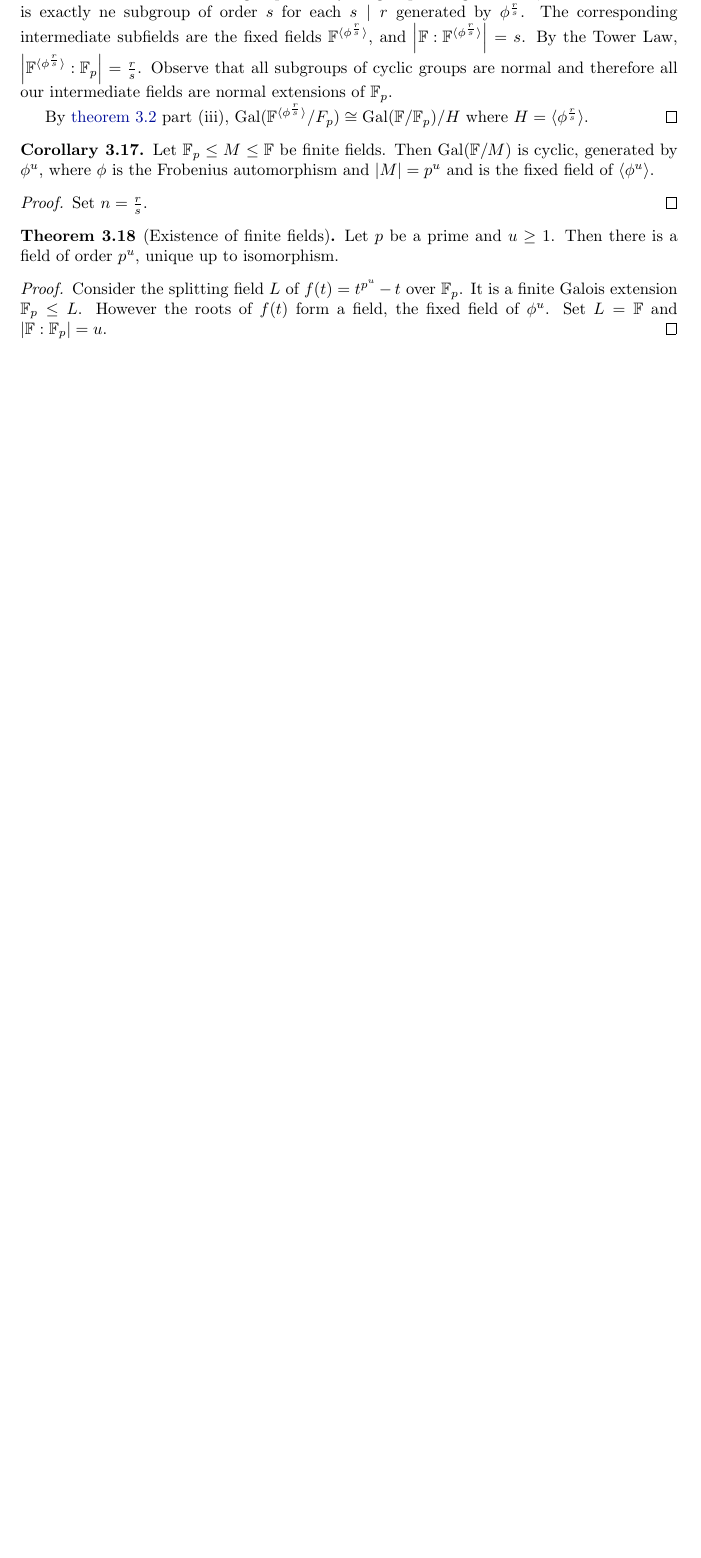
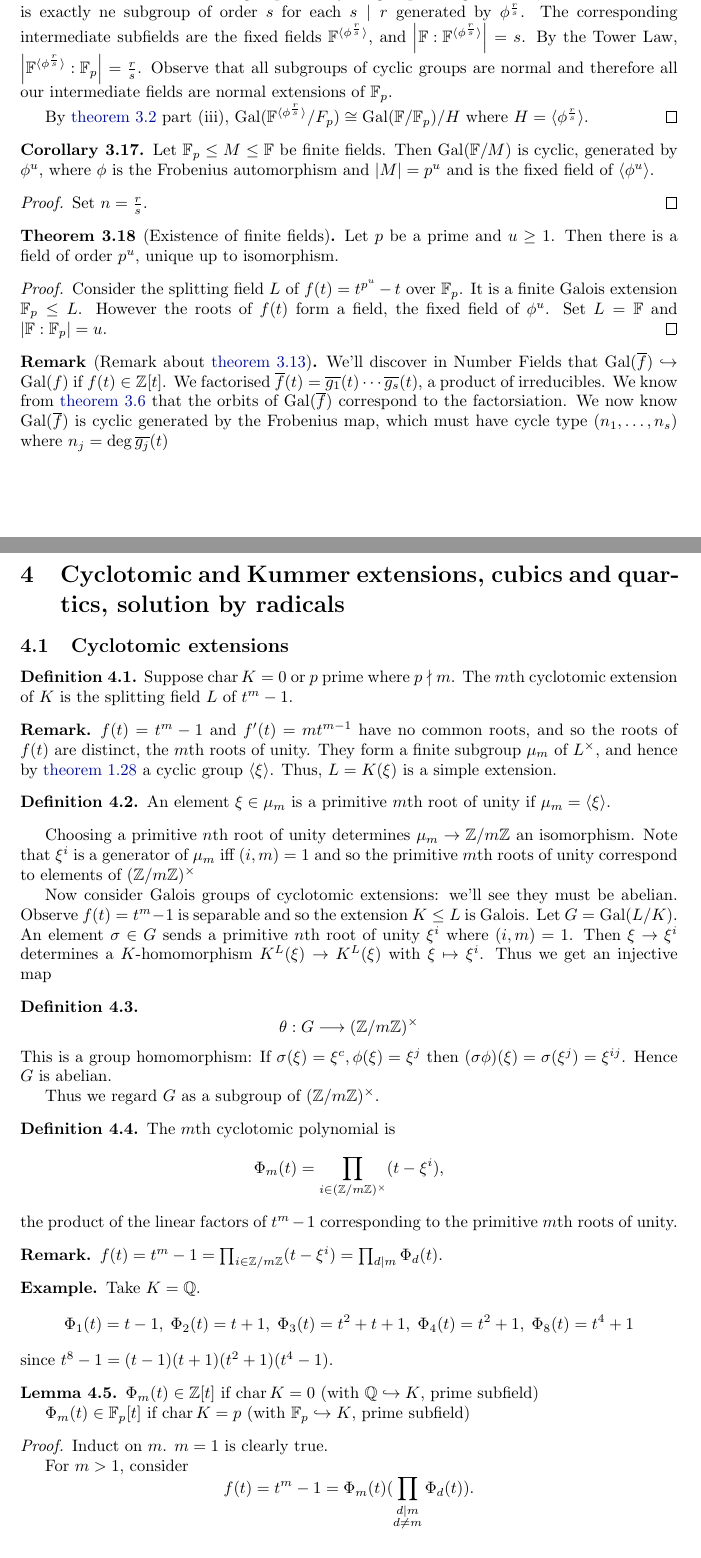
Before and after one commit to b-mehta/maths-notes, a LaTeX document (mich/galois_theory.tex): part of page 30 of 30 before the commit and two parts of pages 30 and 31 of 32 after it, the two joined at a grey line, cut so that both start at the same text, the shorter picture padded with empty space. Compiled offline with pdfLaTeX.

Commit message:
Galois Theory Lecture 15 (rough)

```diff
--- a/mich/galois_theory.tex
+++ b/mich/galois_theory.tex
@@ -1783,3 +1783,81 @@ What we haven't shown yet is that for any $p^r$, there is a field $\F$ with $\F
     However the roots of $f(t)$ form a field, the fixed field of $\phi^u$.
     Set $L = \F$ and $\abs{\F :\F_p} = u$.
 \end{proof}
+
+\begin{remark}[Remark about \cref{thm:3.13}]
+    We'll discover in Number Fields that $\Gal(\overline{f}) \hookrightarrow \Gal(f)$ if $f(t) \in \Z[t]$.
+    We factorised $\overline{f}(t) = \overline{g_1}(t) \dotsm \overline{g_s}(t)$, a product of irreducibles.
+    We know from \cref{lem:3.6} that the orbits of $\Gal(\overline{f})$ correspond to the factorsiation.
+    We now know $\Gal(\overline{f})$ is cyclic generated by the Frobenius map, which must have cycle type $(n_1, \dotsc, n_s)$ where $n_j = \deg \overline{g_j}(t)$
+\end{remark}
+
+\section{Cyclotomic and Kummer extensions, cubics and quartics, solution by radicals}
+\subsection{Cyclotomic extensions}
+\begin{ndef}\label{def:4.1}
+    Suppose $\chara K = 0$ or $p$ prime where $p \nmid m$.
+    The $m$th cyclotomic extension of $K$ is the splitting field $L$ of $t^m - 1$.
+\end{ndef}
+
+\begin{remark}
+    $f(t) = t^m - 1$ and $f'(t) = m t^{m-1}$ have no common roots, and so the roots of $f(t)$ are distinct, the $m$th roots of unity.
+    They form a finite subgroup $\mu_m$ of $L^\times$, and hence by \cref{thm:1.28} a cyclic group $\langle \xi \rangle$.
+    Thus, $L = K(\xi)$ is a simple extension.
+\end{remark}
+
+\begin{ndef}\label{def:4.2}
+    An element $\xi \in \mu_m$ is a primitive $m$th root of unity if $\mu_m = \langle \xi \rangle$.
+\end{ndef}
+Choosing a primitive $n$th root of unity determines $\mu_m \to \Z /m\Z$ an isomorphism.
+Note that $\xi^i$ is a generator of $\mu_m$ iff $(i, m) = 1$ and so the primitive $m$th roots of unity correspond to elements of $(\Z/m\Z)^\times$
+
+Now consider Galois groups of cyclotomic extensions: we'll see they must be abelian.
+Observe $f(t) = t^m - 1$ is separable and so the extension $K \leq L$ is Galois.
+Let $G = \Gal(L/K)$.
+An element $\sigma \in G$ sends a primitive $n$th root of unity $\xi^i$ where $(i, m) = 1$.
+Then $\xi \to \xi^i$ determines a $K$-homomorphism $K^L(\xi) \to K^L(\xi)$ with $\xi \mapsto \xi^i$.
+Thus we get an injective map
+% can i change this to a lemma
+\begin{ndef}\label{def:4.3}
+    \begin{equation*}
+        \theta: G \longrightarrow (\Z/m\Z)^\times
+    \end{equation*}
+    This is a group homomorphism:
+    If $\sigma(\xi) = \xi^c, \phi(\xi) = \xi^j$ then $(\sigma\phi)(\xi) = \sigma(\xi^j) = \xi^{ij}$.
+    Hence $G$ is abelian.
+
+    Thus we regard $G$ as a subgroup of $(\Z/m\Z)^\times$.
+\end{ndef}
+
+\begin{ndef}\label{def:4.4}
+    The $m$th cyclotomic polynomial is
+    \begin{equation*}
+        \Phi_m(t) = \prod _{i \in (\Z/m\Z)^\times} (t - \xi^i),
+    \end{equation*}
+    the product of the linear factors of $t^m-1$ corresponding to the primitive $m$th roots of unity.
+\end{ndef}
+
+\begin{remark}
+    $f(t) = t^m - 1 = \prod_{i \in \Z/m\Z} (t - \xi^i) = \prod _{d \mid m} \Phi_d(t).$
+\end{remark}
+
+\begin{eg}
+    Take $K = \Q$.
+    \begin{equation*}
+        \Phi_1(t) = t-1, \; \Phi_2(t) = t+1, \; \Phi_3(t) = t^2 + t + 1, \; \Phi_4(t) = t^2 + 1, \; \Phi_8(t) = t^4 + 1
+    \end{equation*}
+    since $t^8-1 = (t-1)(t+1)(t^2 + 1)(t^4 - 1)$.
+\end{eg}
+
+\begin{nlemma}\label{lem:4.5}
+    $\Phi_m(t) \in \Z[t]$ if $\chara K = 0$ (with $\Q \hookrightarrow K$, prime subfield)
+
+    $\Phi_m(t) \in \F_p[t]$ if $\chara K = p$ (with $\F_p \hookrightarrow K$, prime subfield)
+\end{nlemma}
+
+\begin{proof}
+    Induct on $m$. $m=1$ is clearly true.
+
+    For $m>1$, consider
+    \begin{equation*}
+        f(t) = t^m - 1 = \Phi_m(t) (\prod_{\substack{d \mid m \\ d \neq m}} \Phi_d(t)).
+    \end{equation*}
```
Also changed, not shown: mich/galois_theory.tex (38 more changed lines).
